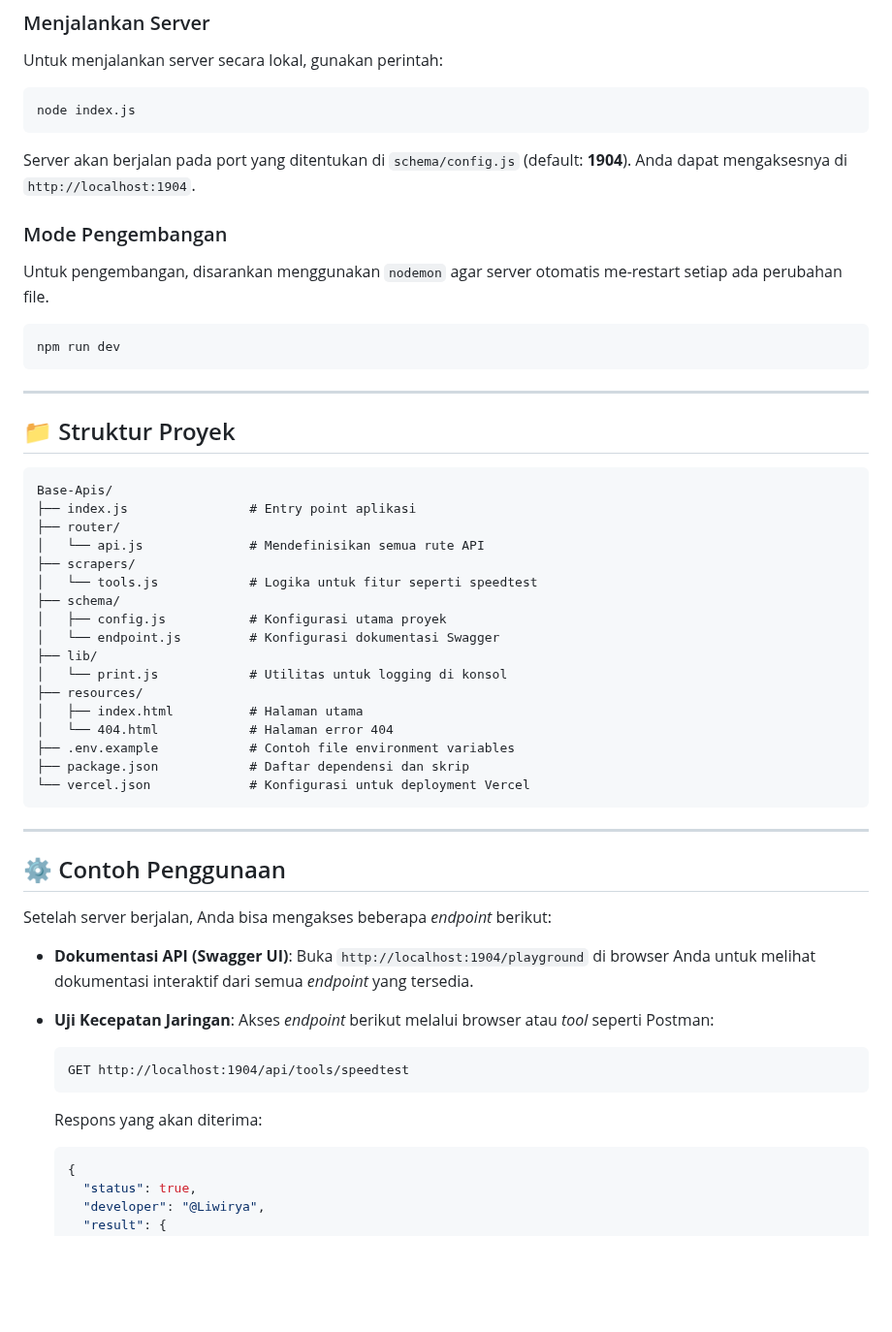
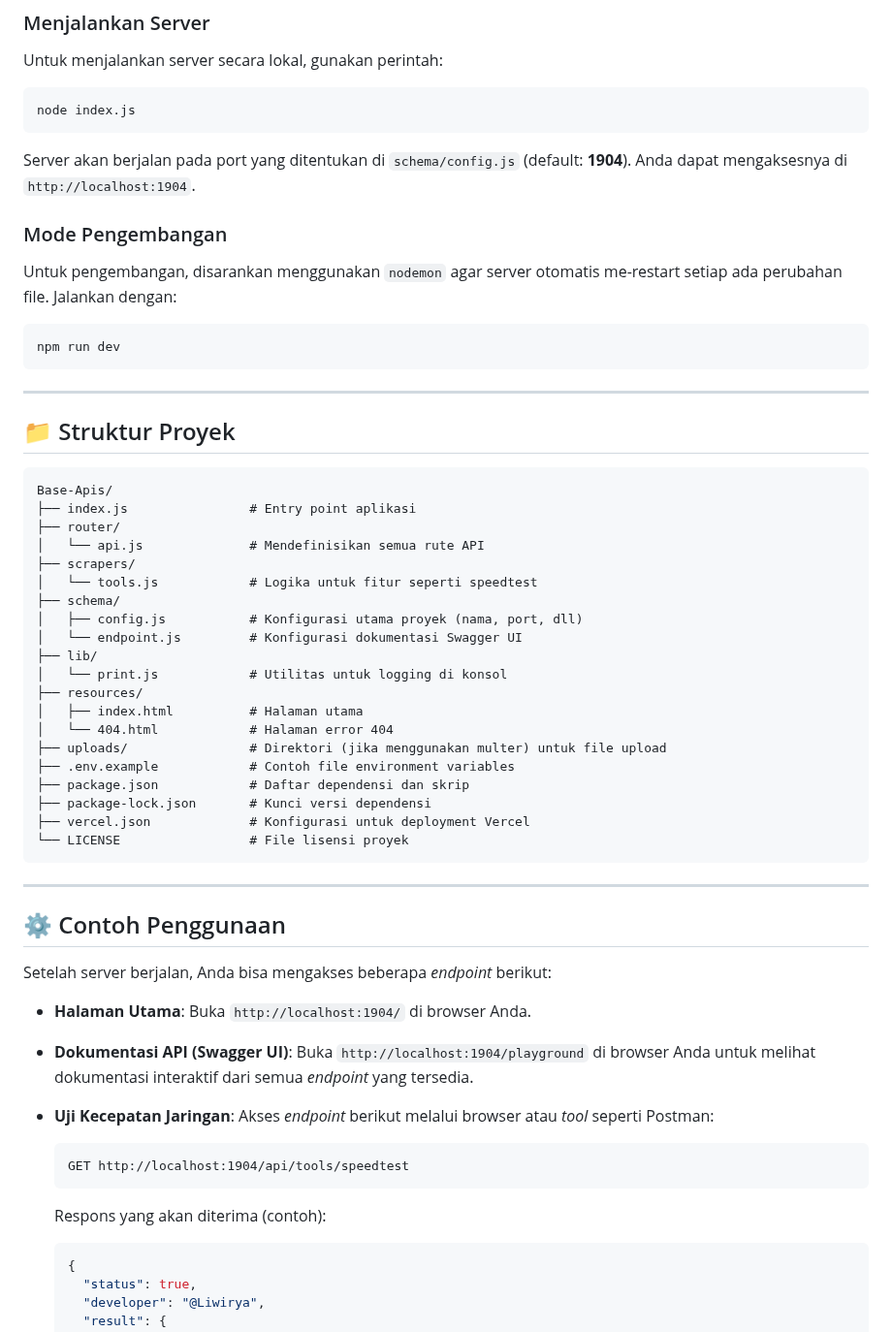
Before and after one commit to Liwirya/Base-Apis, a Markdown page: readme.md, the part around one of its changes. Shown at 97% size. GitHub-like rendering; blank space fills up the shorter version.

`````diff
--- a/readme.md
+++ b/readme.md
@@ -64,13 +69,13 @@ Untuk menjalankan server secara lokal, gunakan perintah:
 
 ```bash
 node index.js
-```
+````
 
 Server akan berjalan pada port yang ditentukan di `schema/config.js` (default: **1904**). Anda dapat mengaksesnya di `http://localhost:1904`.
 
 ### Mode Pengembangan
 
-Untuk pengembangan, disarankan menggunakan `nodemon` agar server otomatis me-restart setiap ada perubahan file.
+Untuk pengembangan, disarankan menggunakan `nodemon` agar server otomatis me-restart setiap ada perubahan file. Jalankan dengan:
 
 ```bash
 npm run dev
@@ -88,16 +93,19 @@ Base-Apis/
 ├── scrapers/
 │   └── tools.js            # Logika untuk fitur seperti speedtest
 ├── schema/
-│   ├── config.js           # Konfigurasi utama proyek
-│   └── endpoint.js         # Konfigurasi dokumentasi Swagger
+│   ├── config.js           # Konfigurasi utama proyek (nama, port, dll)
+│   └── endpoint.js         # Konfigurasi dokumentasi Swagger UI
 ├── lib/
 │   └── print.js            # Utilitas untuk logging di konsol
 ├── resources/
 │   ├── index.html          # Halaman utama
 │   └── 404.html            # Halaman error 404
+├── uploads/                # Direktori (jika menggunakan multer) untuk file upload
 ├── .env.example            # Contoh file environment variables
 ├── package.json            # Daftar dependensi dan skrip
-└── vercel.json             # Konfigurasi untuk deployment Vercel
+├── package-lock.json       # Kunci versi dependensi
+├── vercel.json             # Konfigurasi untuk deployment Vercel
+└── LICENSE                 # File lisensi proyek
 ```
 
 -----
@@ -105,6 +113,9 @@ Base-Apis/
 ## ⚙️ Contoh Penggunaan
 
 Setelah server berjalan, Anda bisa mengakses beberapa *endpoint* berikut:
+
+  - **Halaman Utama**:
+    Buka `http://localhost:1904/` di browser Anda.
 
   - **Dokumentasi API (Swagger UI)**:
     Buka `http://localhost:1904/playground` di browser Anda untuk melihat dokumentasi interaktif dari semua *endpoint* yang tersedia.
@@ -116,7 +127,7 @@ Setelah server berjalan, Anda bisa mengakses beberapa *endpoint* berikut:
     GET http://localhost:1904/api/tools/speedtest
     ```
 
-    Respons yang akan diterima:
+    Respons yang akan diterima (contoh):
 
     ```json
     {
`````
Also changed, not shown: other parts of readme.md (+29 -24 lines).
